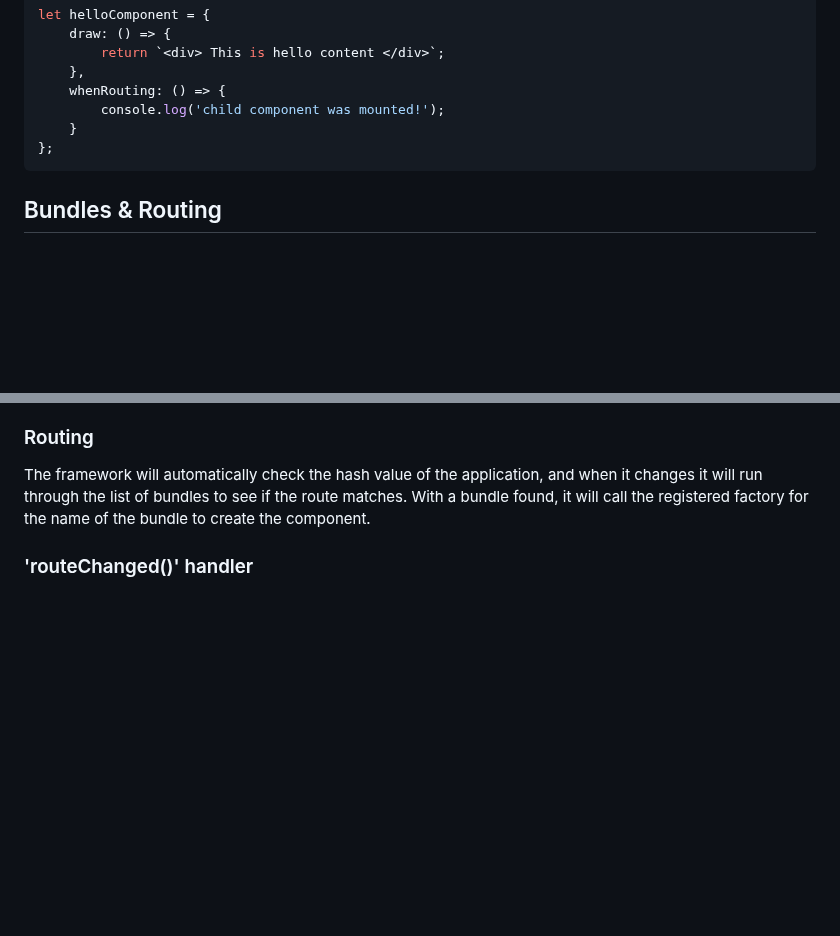
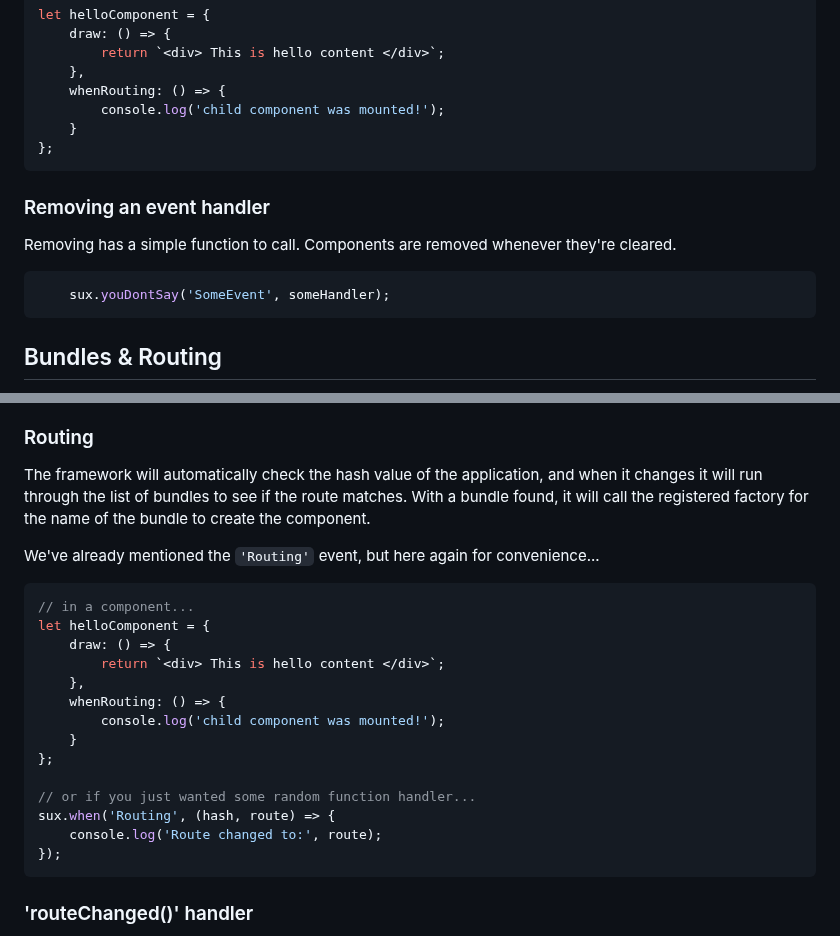
Before and after one commit to acbates/SnappyUX, a Markdown page: README.md, 2 parts joined by grey strips. GitHub-like rendering; blank space fills up the shorter version.

Commit message:
updated docco

````diff
--- a/README.md
+++ b/README.md
@@ -597,6 +597,19 @@ let helloComponent = {
 };
 ```
 
+### Removing an event handler
+Removing has a simple function to call. Components are removed whenever they're
+cleared.
+
+
+```javascript
+    sux.youDontSay('SomeEvent', someHandler);
+```
+
+
+
+
+
 ## Bundles & Routing
 We have cool components, but now we need to organise the source tree, and navigate in a way
 that involves the URL and browser history.
@@ -665,6 +678,24 @@ The framework will automatically check the hash value of the application, and wh
 it will run through the list of bundles to see if the route matches. With a bundle found,
 it will call the registered factory for the name of the bundle to create the component.
 
+We've already mentioned the `'Routing'` event, but here again for convenience...
+
+```javascript
+// in a component...
+let helloComponent = {
+    draw: () => {
+        return `<div> This is hello content </div>`;
+    },
+    whenRouting: () => {
+        console.log('child component was mounted!');
+    }
+};
+
+// or if you just wanted some random function handler...
+sux.when('Routing', (hash, route) => {
+    console.log('Route changed to:', route);
+});
+```
 
 
 ### 'routeChanged()' handler
````
